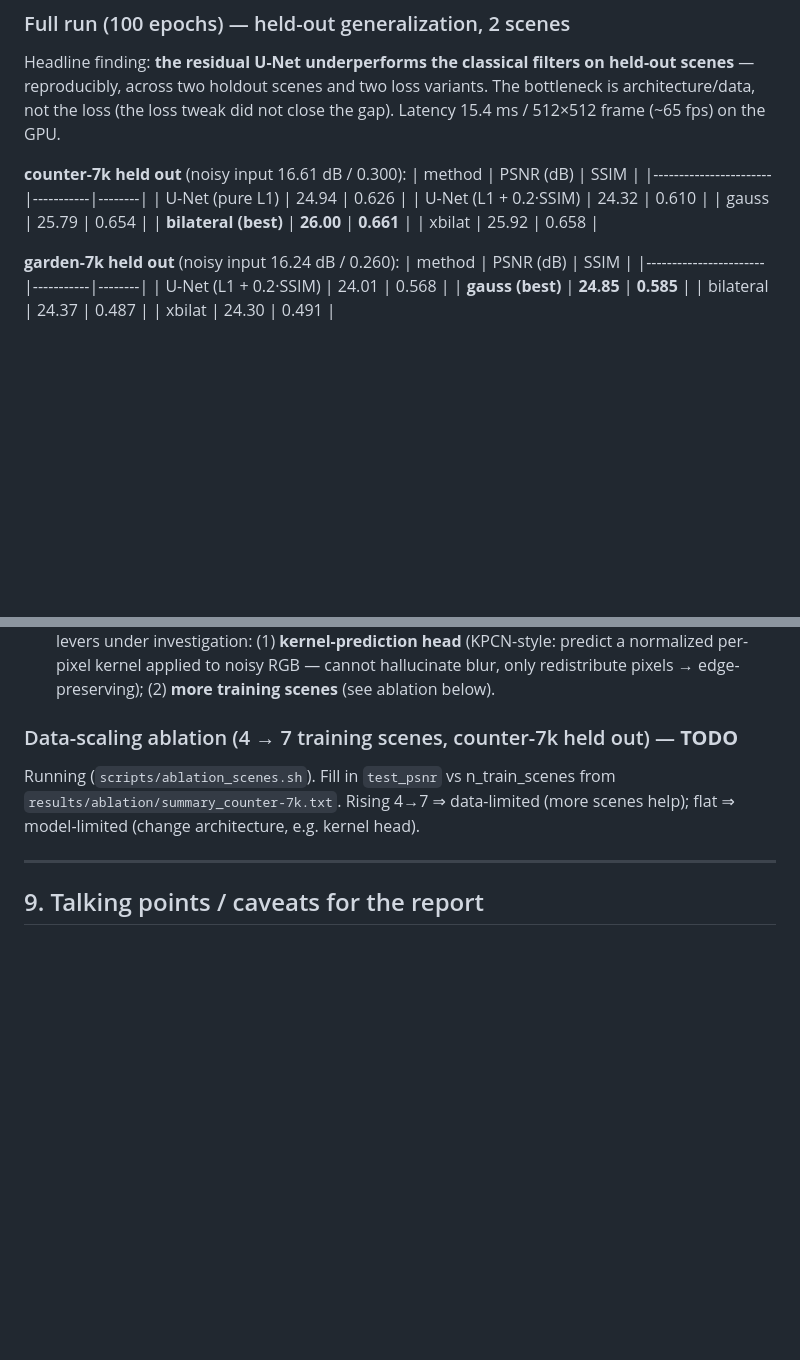
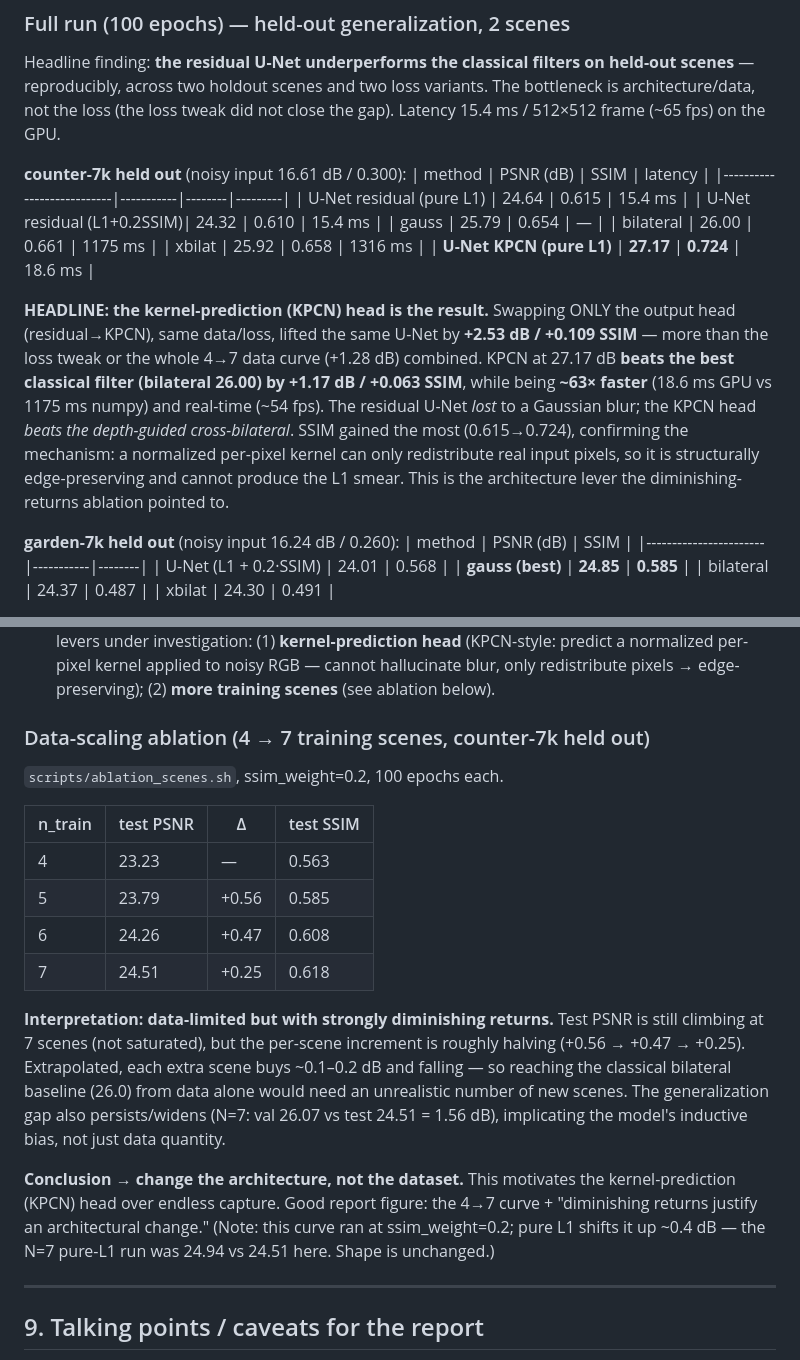
Before and after one commit to AmarMehic/gaussian-denoising, a Markdown page: notes.md, 2 parts joined by grey strips. Drawn GitHub-style; blank space fills up the shorter version.

Commit message:
Recorded KPCN headline: beats best classical baseline by +1.17 dB at real-time.

```diff
--- a/notes.md
+++ b/notes.md
@@ -228,13 +228,26 @@ variants. The bottleneck is architecture/data, not the loss (the loss tweak did
 not close the gap). Latency 15.4 ms / 512×512 frame (~65 fps) on the GPU.
 
 **counter-7k held out** (noisy input 16.61 dB / 0.300):
-| method                | PSNR (dB) | SSIM   |
-|-----------------------|-----------|--------|
-| U-Net (pure L1)       | 24.94     | 0.626  |
-| U-Net (L1 + 0.2·SSIM) | 24.32     | 0.610  |
-| gauss                 | 25.79     | 0.654  |
-| **bilateral (best)**  | **26.00** | **0.661** |
-| xbilat                | 25.92     | 0.658  |
+| method                    | PSNR (dB) | SSIM   | latency |
+|---------------------------|-----------|--------|---------|
+| U-Net residual (pure L1)  | 24.64     | 0.615  | 15.4 ms |
+| U-Net residual (L1+0.2SSIM)| 24.32    | 0.610  | 15.4 ms |
+| gauss                     | 25.79     | 0.654  | —       |
+| bilateral                 | 26.00     | 0.661  | 1175 ms |
+| xbilat                    | 25.92     | 0.658  | 1316 ms |
+| **U-Net KPCN (pure L1)**  | **27.17** | **0.724** | 18.6 ms |
+
+**HEADLINE: the kernel-prediction (KPCN) head is the result.** Swapping ONLY the
+output head (residual→KPCN), same data/loss, lifted the same U-Net by
+**+2.53 dB / +0.109 SSIM** — more than the loss tweak or the whole 4→7 data curve
+(+1.28 dB) combined. KPCN at 27.17 dB **beats the best classical filter
+(bilateral 26.00) by +1.17 dB / +0.063 SSIM**, while being **~63× faster**
+(18.6 ms GPU vs 1175 ms numpy) and real-time (~54 fps). The residual U-Net *lost*
+to a Gaussian blur; the KPCN head *beats the depth-guided cross-bilateral*. SSIM
+gained the most (0.615→0.724), confirming the mechanism: a normalized per-pixel
+kernel can only redistribute real input pixels, so it is structurally
+edge-preserving and cannot produce the L1 smear. This is the architecture lever
+the diminishing-returns ablation pointed to.
 
 **garden-7k held out** (noisy input 16.24 dB / 0.260):
 | method                | PSNR (dB) | SSIM   |
@@ -262,10 +275,29 @@ Notes for the report:
   kernel applied to noisy RGB — cannot hallucinate blur, only redistribute
   pixels → edge-preserving); (2) **more training scenes** (see ablation below).
 
-### Data-scaling ablation (4 → 7 training scenes, counter-7k held out) — **TODO**
-Running (`scripts/ablation_scenes.sh`). Fill in `test_psnr` vs n_train_scenes
-from `results/ablation/summary_counter-7k.txt`. Rising 4→7 ⇒ data-limited (more
-scenes help); flat ⇒ model-limited (change architecture, e.g. kernel head).
+### Data-scaling ablation (4 → 7 training scenes, counter-7k held out)
+`scripts/ablation_scenes.sh`, ssim_weight=0.2, 100 epochs each.
+
+| n_train | test PSNR | Δ      | test SSIM |
+|---------|-----------|--------|-----------|
+| 4       | 23.23     | —      | 0.563     |
+| 5       | 23.79     | +0.56  | 0.585     |
+| 6       | 24.26     | +0.47  | 0.608     |
+| 7       | 24.51     | +0.25  | 0.618     |
+
+**Interpretation: data-limited but with strongly diminishing returns.** Test PSNR
+is still climbing at 7 scenes (not saturated), but the per-scene increment is
+roughly halving (+0.56 → +0.47 → +0.25). Extrapolated, each extra scene buys
+~0.1–0.2 dB and falling — so reaching the classical bilateral baseline (26.0)
+from data alone would need an unrealistic number of new scenes. The
+generalization gap also persists/widens (N=7: val 26.07 vs test 24.51 = 1.56 dB),
+implicating the model's inductive bias, not just data quantity.
+
+**Conclusion → change the architecture, not the dataset.** This motivates the
+kernel-prediction (KPCN) head over endless capture. Good report figure: the 4→7
+curve + "diminishing returns justify an architectural change." (Note: this curve
+ran at ssim_weight=0.2; pure L1 shifts it up ~0.4 dB — the N=7 pure-L1 run was
+24.94 vs 24.51 here. Shape is unchanged.)
 
 ---
 
```
